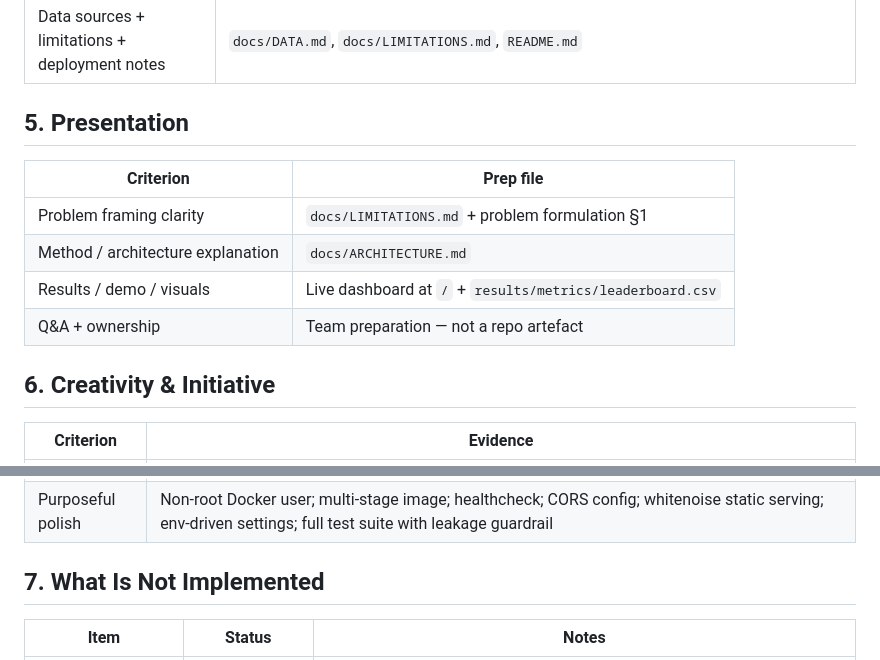
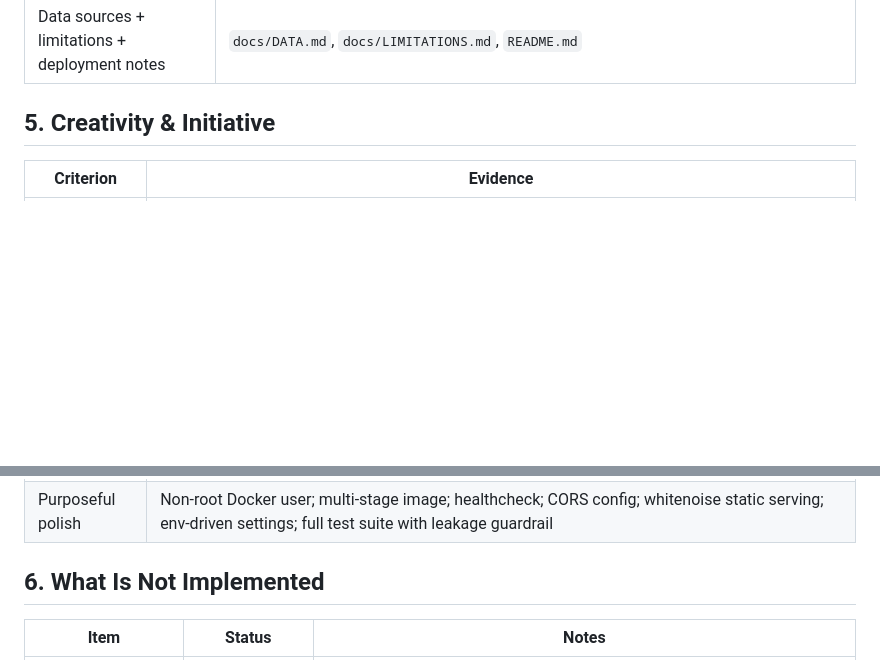
Before and after one commit to marounelhajj/bekaasense, a Markdown page: readme_correction.md, 2 parts joined by grey strips. Rendered like a GitHub page; blank space fills up the shorter version.

Commit message:
Remove presentation section from readme_correction.md

```diff
--- a/readme_correction.md
+++ b/readme_correction.md
@@ -53,16 +53,7 @@
 | Results / logs / ablations | `results/metrics/leaderboard.csv`, `results/metrics/test_predictions.csv`, `results/metrics/shap_importance.csv`, residual CSVs, logger output in `bekaasense.settings::LOGGING` |
 | Data sources + limitations + deployment notes | `docs/DATA.md`, `docs/LIMITATIONS.md`, `README.md` |
 
-## 5. Presentation
-
-| Criterion | Prep file |
-|-----------|-----------|
-| Problem framing clarity | `docs/LIMITATIONS.md` + problem formulation §1 |
-| Method / architecture explanation | `docs/ARCHITECTURE.md` |
-| Results / demo / visuals | Live dashboard at `/` + `results/metrics/leaderboard.csv` |
-| Q&A + ownership | Team preparation — not a repo artefact |
-
-## 6. Creativity & Initiative
+## 5. Creativity & Initiative
 
 | Criterion | Evidence |
 |-----------|----------|
@@ -71,7 +62,7 @@
 | Beyond the minimum | **3** baselines (not 1); SHAP explainability; conformal prediction intervals with coverage guarantee; crop-viability traffic light; SMOTE-Tomek + class-weighted XGBoostClassifier (RF and XGB both trained, best kept); Mann–Kendall honest disclosure; decision guide + scientific conclusions on dashboard; model health check system |
 | Purposeful polish | Non-root Docker user; multi-stage image; healthcheck; CORS config; whitenoise static serving; env-driven settings; full test suite with leakage guardrail |
 
-## 7. What Is Not Implemented
+## 6. What Is Not Implemented
 
 | Item | Status | Notes |
 |------|--------|-------|
```
